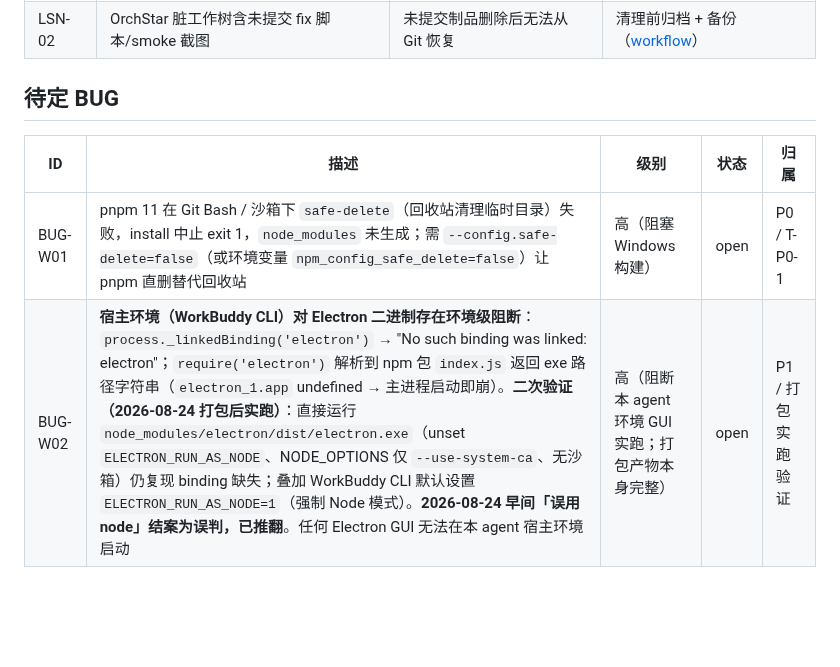
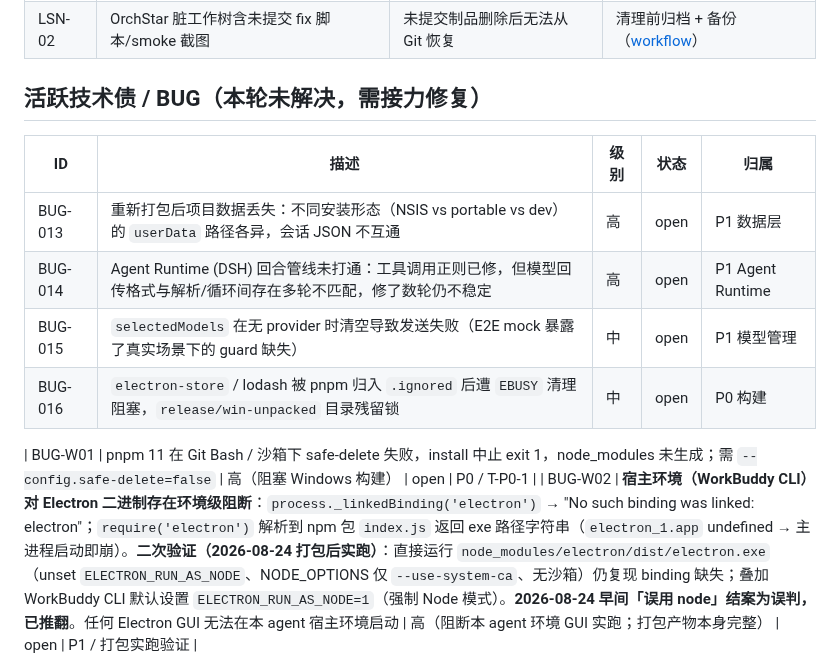
Before and after one commit to ra1nzzz/orchdesk, a Markdown page: docs/60-BUG/index.md, the part around one of its changes. GitHub-like rendering; blank space fills up the shorter version.

```diff
--- a/docs/60-BUG/index.md
+++ b/docs/60-BUG/index.md
@@ -26,11 +26,16 @@ updated: 2026-08-17
 | LSN-01 | OrchStar 后端完成但 UI 未接线 → 项目荒废 | 「后端先行、UI 后补」等于半成品 | Phase 端到端门禁（[40-质量](../40-质量/quality-gates.md)） |
 | LSN-02 | OrchStar 脏工作树含未提交 fix 脚本/smoke 截图 | 未提交制品删除后无法从 Git 恢复 | 清理前归档 + 备份（[workflow](../30-开发/workflow.md)） |
 
-## 待定 BUG
+## 活跃技术债 / BUG（本轮未解决，需接力修复）
 
 | ID | 描述 | 级别 | 状态 | 归属 |
 |---|---|---|---|---|
-| BUG-W01 | pnpm 11 在 Git Bash / 沙箱下 `safe-delete`（回收站清理临时目录）失败，install 中止 exit 1，`node_modules` 未生成；需 `--config.safe-delete=false`（或环境变量 `npm_config_safe_delete=false`）让 pnpm 直删替代回收站 | 高（阻塞 Windows 构建） | open | P0 / T-P0-1 |
+| BUG-013 | 重新打包后项目数据丢失：不同安装形态（NSIS vs portable vs dev）的 `userData` 路径各异，会话 JSON 不互通 | 高 | open | P1 数据层 |
+| BUG-014 | Agent Runtime (DSH) 回合管线未打通：工具调用正则已修，但模型回传格式与解析/循环间存在多轮不匹配，修了数轮仍不稳定 | 高 | open | P1 Agent Runtime |
+| BUG-015 | `selectedModels` 在无 provider 时清空导致发送失败（E2E mock 暴露了真实场景下的 guard 缺失） | 中 | open | P1 模型管理 |
+| BUG-016 | `electron-store` / lodash 被 pnpm 归入 `.ignored` 后遭 `EBUSY` 清理阻塞，`release/win-unpacked` 目录残留锁 | 中 | open | P0 构建 |
+
+| BUG-W01 | pnpm 11 在 Git Bash / 沙箱下 safe-delete 失败，install 中止 exit 1，node_modules 未生成；需 `--config.safe-delete=false` | 高（阻塞 Windows 构建） | open | P0 / T-P0-1 |
 | BUG-W02 | **宿主环境（WorkBuddy CLI）对 Electron 二进制存在环境级阻断**：`process._linkedBinding('electron')` → "No such binding was linked: electron"；`require('electron')` 解析到 npm 包 `index.js` 返回 exe 路径字符串（`electron_1.app` undefined → 主进程启动即崩）。**二次验证（2026-08-24 打包后实跑）**：直接运行 `node_modules/electron/dist/electron.exe`（unset `ELECTRON_RUN_AS_NODE`、NODE_OPTIONS 仅 `--use-system-ca`、无沙箱）仍复现 binding 缺失；叠加 WorkBuddy CLI 默认设置 `ELECTRON_RUN_AS_NODE=1`（强制 Node 模式）。**2026-08-24 早间「误用 node」结案为误判，已推翻**。任何 Electron GUI 无法在本 agent 宿主环境启动 | 高（阻断本 agent 环境 GUI 实跑；打包产物本身完整） | open | P1 / 打包实跑验证 |
 
 > BUG-W02 二次验证（2026-08-24 打包后实跑，推翻早间结案）：早间「误用 `node` 跑主进程」的结案**不成立**——以 `electron .` 启动 dev 模式、直接运行 `node_modules/electron/dist/electron.exe`（unset `ELECTRON_RUN_AS_NODE`、NODE_OPTIONS 仅 `--use-system-ca`、无沙箱）均复现 `process._linkedBinding('electron')` → "No such binding was linked"；`process.versions.electron=36.9.5` 存在但核心 binding 未链接，`require('electron')` 因此解析到 npm 包返回 exe 路径。叠加 WorkBuddy CLI 默认 `ELECTRON_RUN_AS_NODE=1`（强制 Node 模式，无 Chromium 初始化）。结论：**本 agent 宿主环境无法启动任何 Electron GUI**（环境级阻断，非产物缺陷）。electron-builder 打包产物（nsis Setup 84MB + portable 84MB + win-unpacked，asar 结构校验完整）在**正常 Windows 桌面**（无 WorkBuddy 注入）预期可运行，须用户实机双击验证；本 agent 环境内 GUI 实跑验证继续受 BUG-W02 门控，业务逻辑层验证走 node 直驱（verify-p5 23/23）。
```
Also changed, not shown: other parts of docs/60-BUG/index.md (+1 -1 lines), docs/HANDOFF-2026-08-29.md (added, +135 -0 lines), docs/KNOWN-ISSUES.md (added, +163 -0 lines).
